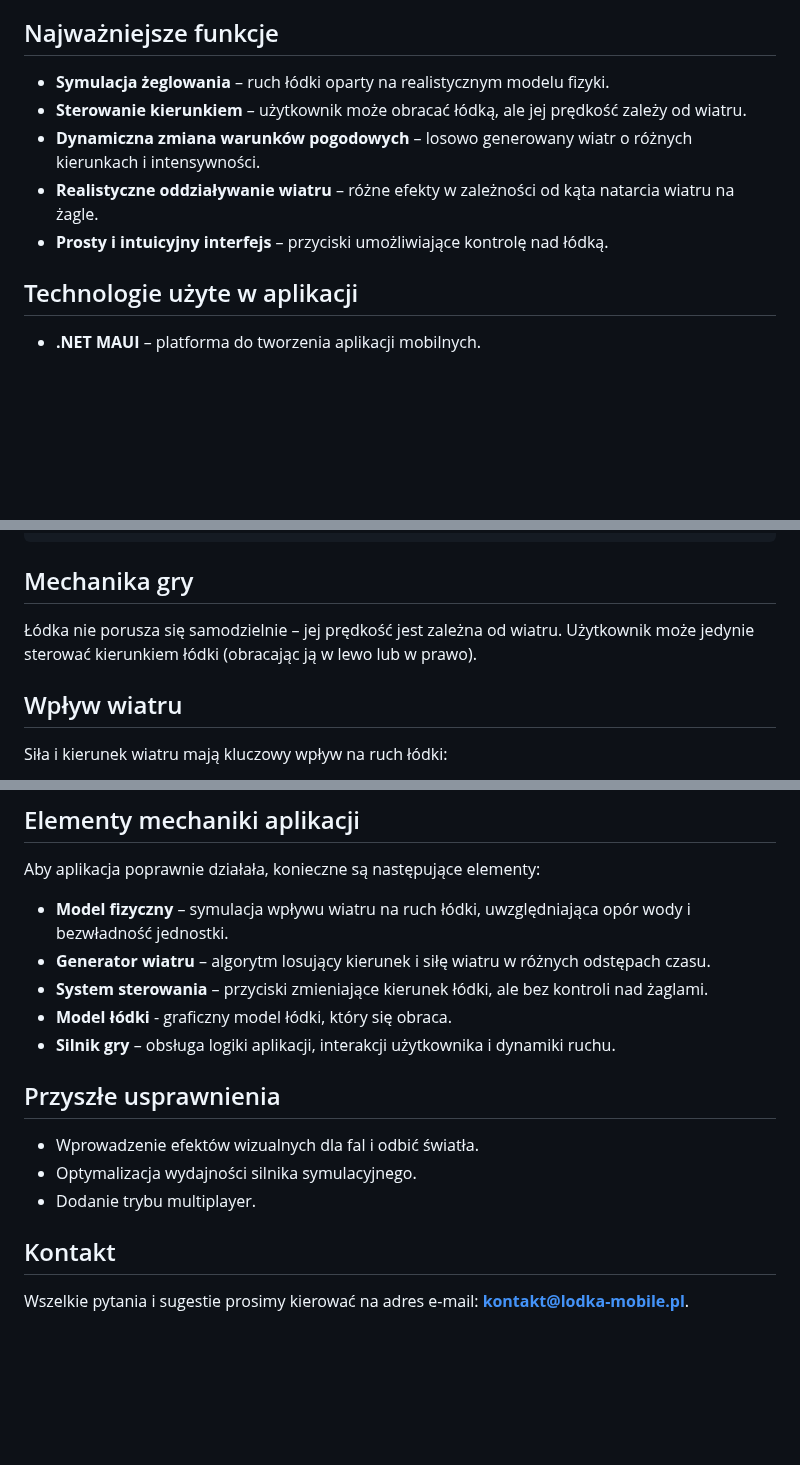
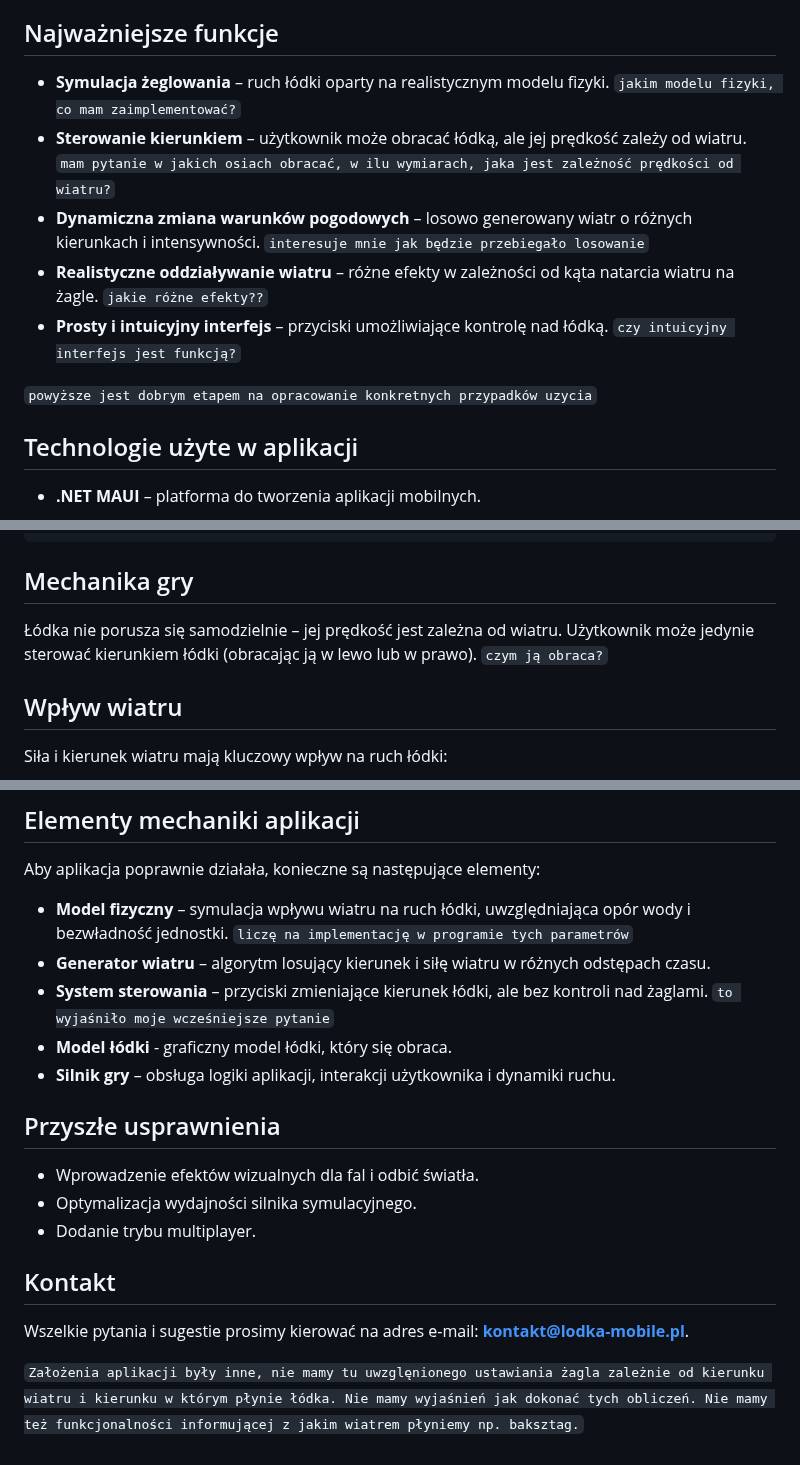
Before and after one commit to marcin-filipiak/test_wspolpracy, a Markdown page: MaksymPetrushkevyc/lodka.md, 3 parts joined by grey strips. Rendered like a GitHub page; blank space fills up the shorter version.

````diff
--- a/MaksymPetrushkevyc/lodka.md
+++ b/MaksymPetrushkevyc/lodka.md
@@ -15,11 +15,13 @@ Aplikacja "Łódka" to symulacja interaktywnego żeglowania, w której użytkown
 - [Kontakt](#kontakt)
 
 ## Najważniejsze funkcje
-- **Symulacja żeglowania** – ruch łódki oparty na realistycznym modelu fizyki.
-- **Sterowanie kierunkiem** – użytkownik może obracać łódką, ale jej prędkość zależy od wiatru.
-- **Dynamiczna zmiana warunków pogodowych** – losowo generowany wiatr o różnych kierunkach i intensywności.
-- **Realistyczne oddziaływanie wiatru** – różne efekty w zależności od kąta natarcia wiatru na żagle.
-- **Prosty i intuicyjny interfejs** – przyciski umożliwiające kontrolę nad łódką.
+- **Symulacja żeglowania** – ruch łódki oparty na realistycznym modelu fizyki. ```jakim modelu fizyki, co mam zaimplementować?```
+- **Sterowanie kierunkiem** – użytkownik może obracać łódką, ale jej prędkość zależy od wiatru. ```mam pytanie w jakich osiach obracać, w ilu wymiarach, jaka jest zależność prędkości od wiatru?```
+- **Dynamiczna zmiana warunków pogodowych** – losowo generowany wiatr o różnych kierunkach i intensywności. ```interesuje mnie jak będzie przebiegało losowanie```
+- **Realistyczne oddziaływanie wiatru** – różne efekty w zależności od kąta natarcia wiatru na żagle. ```jakie różne efekty??```
+- **Prosty i intuicyjny interfejs** – przyciski umożliwiające kontrolę nad łódką. ```czy intuicyjny interfejs jest funkcją?```
+
+```powyższe jest dobrym etapem na opracowanie konkretnych przypadków uzycia```
 
 ## Technologie użyte w aplikacji
 - **.NET MAUI** – platforma do tworzenia aplikacji mobilnych.
@@ -32,7 +34,7 @@ w trakcie budowy
 ```
 
 ## Mechanika gry
-Łódka nie porusza się samodzielnie – jej prędkość jest zależna od wiatru. Użytkownik może jedynie sterować kierunkiem łódki (obracając ją w lewo lub w prawo).
+Łódka nie porusza się samodzielnie – jej prędkość jest zależna od wiatru. Użytkownik może jedynie sterować kierunkiem łódki (obracając ją w lewo lub w prawo). ```czym ją obraca?```
 
 ## Wpływ wiatru
 Siła i kierunek wiatru mają kluczowy wpływ na ruch łódki:
@@ -54,9 +56,9 @@ Kierunek wiatru jest losowo zmieniany w czasie rzeczywistym. Może on przybiera
 
 ## Elementy mechaniki aplikacji
 Aby aplikacja poprawnie działała, konieczne są następujące elementy:
-- **Model fizyczny** – symulacja wpływu wiatru na ruch łódki, uwzględniająca opór wody i bezwładność jednostki.
+- **Model fizyczny** – symulacja wpływu wiatru na ruch łódki, uwzględniająca opór wody i bezwładność jednostki. ```liczę na implementację w programie tych parametrów```
 - **Generator wiatru** – algorytm losujący kierunek i siłę wiatru w różnych odstępach czasu.
-- **System sterowania** – przyciski zmieniające kierunek łódki, ale bez kontroli nad żaglami.
+- **System sterowania** – przyciski zmieniające kierunek łódki, ale bez kontroli nad żaglami. ```to wyjaśniło moje wcześniejsze pytanie```
 - **Model łódki** - graficzny model łódki, który się obraca.
 - **Silnik gry** – obsługa logiki aplikacji, interakcji użytkownika i dynamiki ruchu.
 
@@ -67,3 +69,5 @@ Aby aplikacja poprawnie działała, konieczne są następujące elementy:
 
 ## Kontakt
 Wszelkie pytania i sugestie prosimy kierować na adres e-mail: **kontakt@lodka-mobile.pl**.
+
+```Założenia aplikacji były inne, nie mamy tu uwzglęnionego ustawiania żagla zależnie od kierunku wiatru i kierunku w którym płynie łódka. Nie mamy wyjaśnień jak dokonać tych obliczeń. Nie mamy też funkcjonalności informującej z jakim wiatrem płyniemy np. baksztag.```
````
